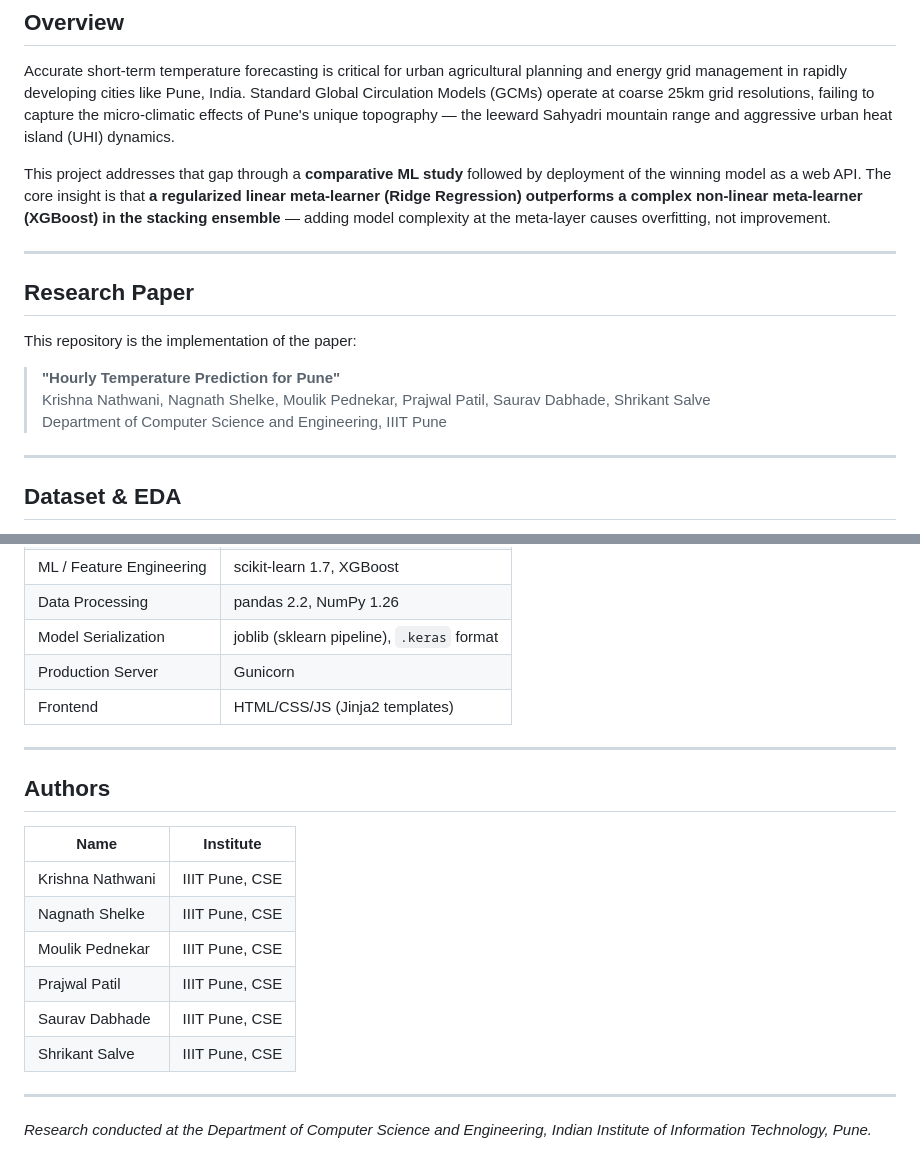
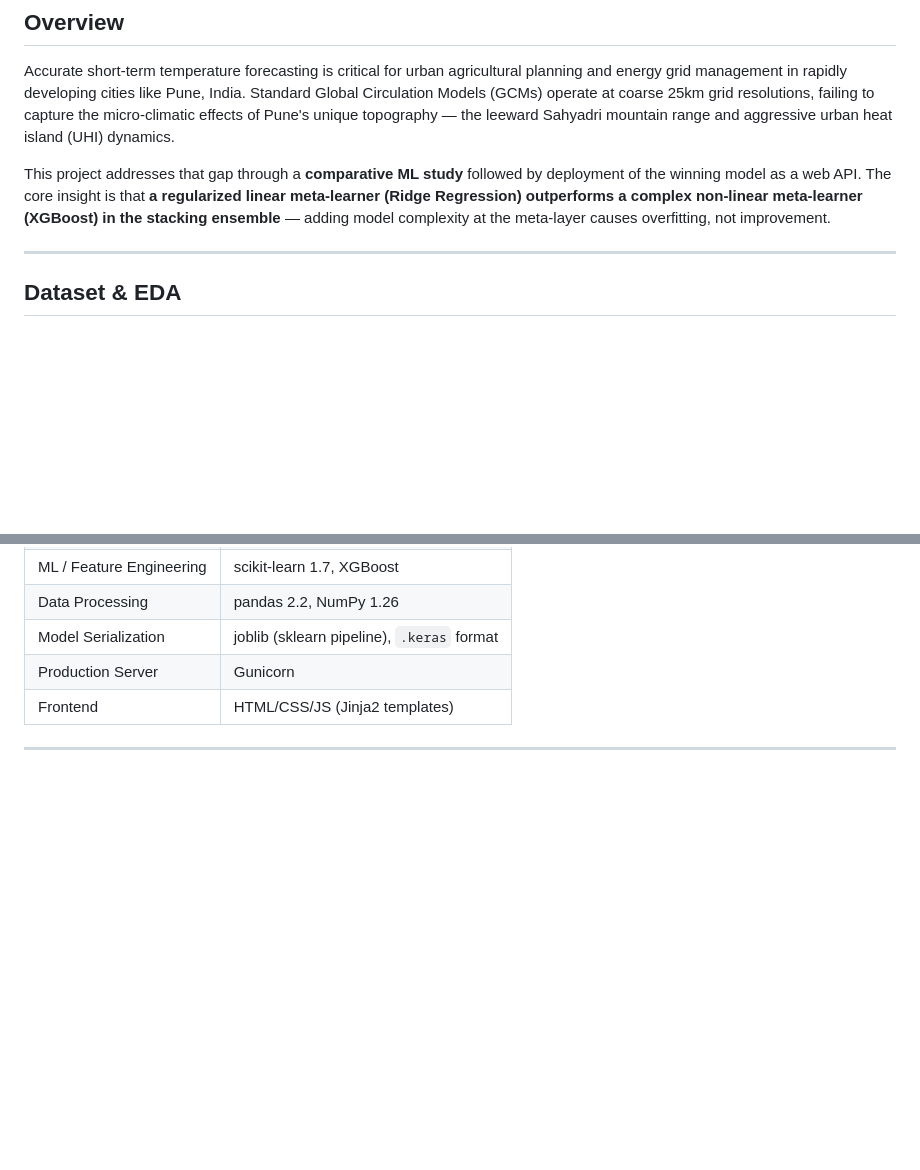
Before and after one commit to Krishna-D17/Pune-Temperature-Forecast-Model-v2, a Markdown page: README.md, 2 parts joined by grey strips. GitHub-like rendering; blank space fills up the shorter version.

Commit message:
Remove Research Paper and Authors sections from README
Removed the Research Paper and Authors sections from the README.

```diff
--- a/README.md
+++ b/README.md
@@ -36,16 +36,6 @@
 Accurate short-term temperature forecasting is critical for urban agricultural planning and energy grid management in rapidly developing cities like Pune, India. Standard Global Circulation Models (GCMs) operate at coarse 25km grid resolutions, failing to capture the micro-climatic effects of Pune's unique topography — the leeward Sahyadri mountain range and aggressive urban heat island (UHI) dynamics.
 
 This project addresses that gap through a **comparative ML study** followed by deployment of the winning model as a web API. The core insight is that **a regularized linear meta-learner (Ridge Regression) outperforms a complex non-linear meta-learner (XGBoost) in the stacking ensemble** — adding model complexity at the meta-layer causes overfitting, not improvement.
-
----
-
-## Research Paper
-
-This repository is the implementation of the paper:
-
-> **"Hourly Temperature Prediction for Pune"**
-> Krishna Nathwani, Nagnath Shelke, Moulik Pednekar, Prajwal Patil, Saurav Dabhade, Shrikant Salve
-> Department of Computer Science and Engineering, IIIT Pune
 
 ---
 
@@ -390,18 +380,3 @@ This injects the class into `__main__`'s namespace before `joblib.load()` is cal
 | Frontend | HTML/CSS/JS (Jinja2 templates) |
 
 ---
-
-## Authors
-
-| Name | Institute |
-|---|---|
-| Krishna Nathwani | IIIT Pune, CSE |
-| Nagnath Shelke | IIIT Pune, CSE |
-| Moulik Pednekar | IIIT Pune, CSE |
-| Prajwal Patil | IIIT Pune, CSE |
-| Saurav Dabhade | IIIT Pune, CSE |
-| Shrikant Salve | IIIT Pune, CSE |
-
----
-
-*Research conducted at the Department of Computer Science and Engineering, Indian Institute of Information Technology, Pune.*
```
